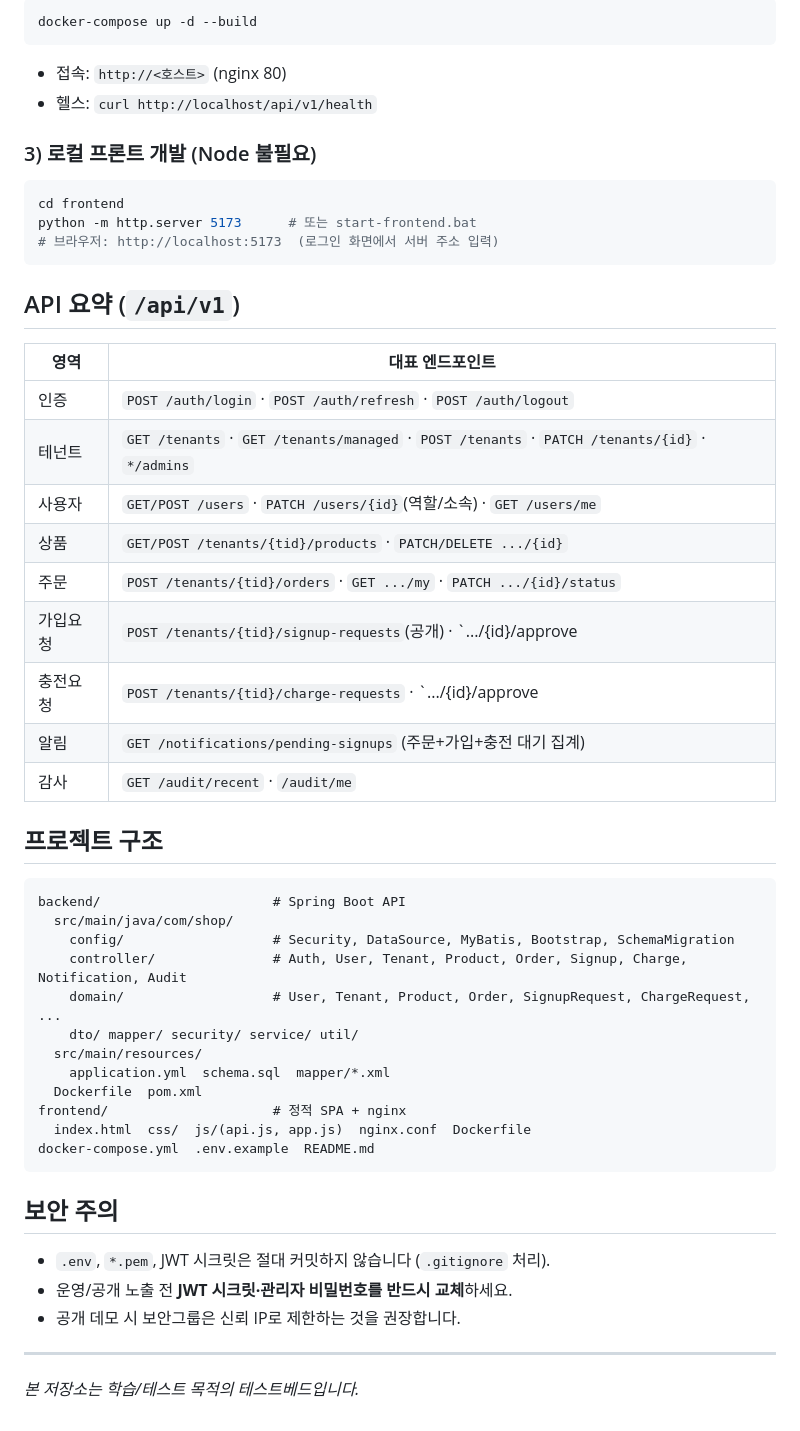
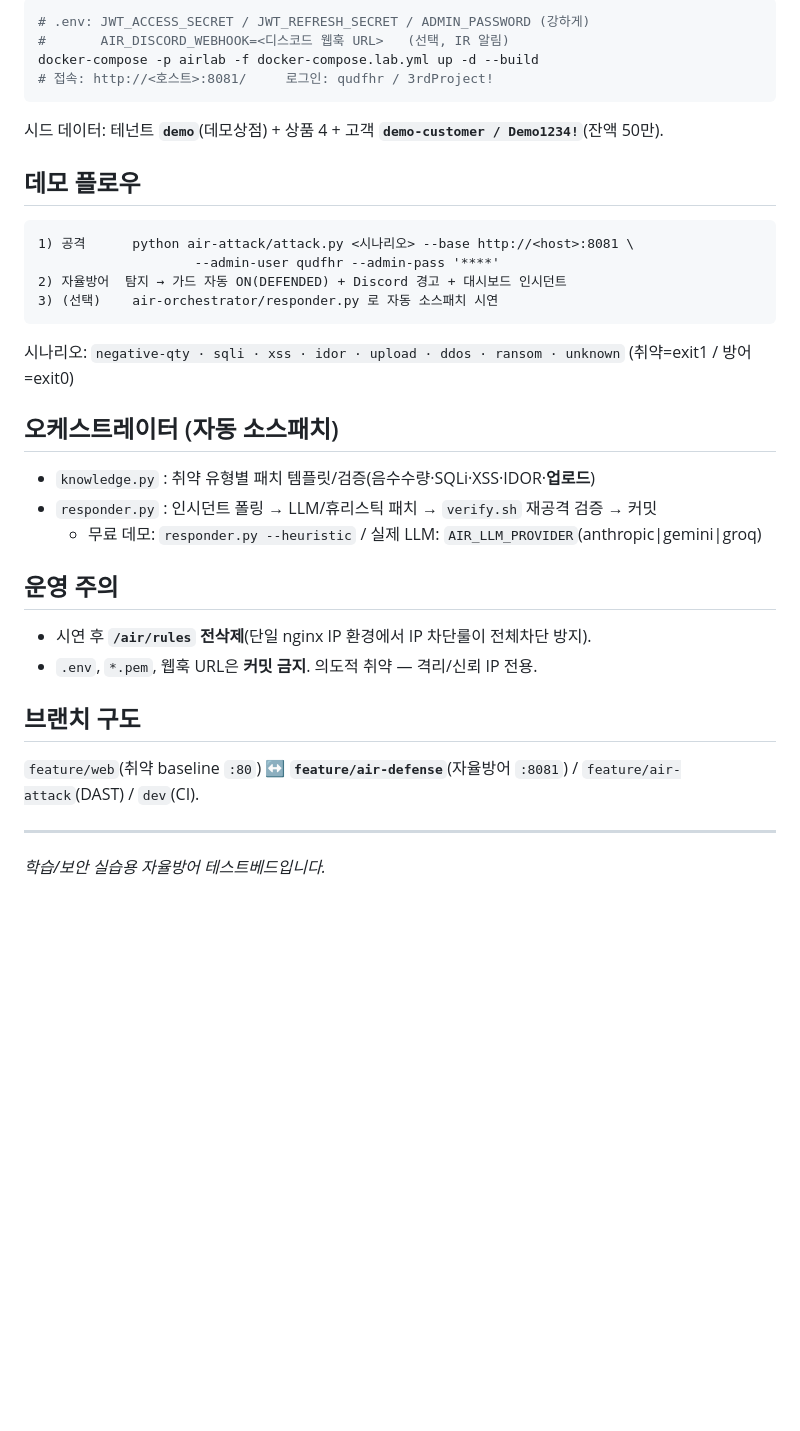
Before and after one commit to AIRsecu/AIR, a Markdown page: README.md, the part around one of its changes. GitHub-like rendering; blank space fills up the shorter version.

````diff
--- a/README.md
+++ b/README.md
@@ -57,52 +67,35 @@ cp .env.example .env
 ```bash
-docker-compose up -d --build
+# .env: JWT_ACCESS_SECRET / JWT_REFRESH_SECRET / ADMIN_PASSWORD (강하게)
+#       AIR_DISCORD_WEBHOOK=<디스코드 웹훅 URL>   (선택, IR 알림)
+docker-compose -p airlab -f docker-compose.lab.yml up -d --build
+# 접속: http://<호스트>:8081/     로그인: qudfhr / 3rdProject!
 ```
-- 접속: `http://<호스트>` (nginx 80)
-- 헬스: `curl http://localhost/api/v1/health`
+시드 데이터: 테넌트 **`demo`**(데모상점) + 상품 4 + 고객 **`demo-customer / Demo1234!`**(잔액 50만).
 
-### 3) 로컬 프론트 개발 (Node 불필요)
-```bash
-cd frontend
-python -m http.server 5173      # 또는 start-frontend.bat
-# 브라우저: http://localhost:5173  (로그인 화면에서 서버 주소 입력)
-```
-
-## API 요약 (`/api/v1`)
-
-| 영역 | 대표 엔드포인트 |
-|---|---|
-| 인증 | `POST /auth/login` · `POST /auth/refresh` · `POST /auth/logout` |
-| 테넌트 | `GET /tenants` · `GET /tenants/managed` · `POST /tenants` · `PATCH /tenants/{id}` · `*/admins` |
-| 사용자 | `GET/POST /users` · `PATCH /users/{id}`(역할/소속) · `GET /users/me` |
-| 상품 | `GET/POST /tenants/{tid}/products` · `PATCH/DELETE .../{id}` |
-| 주문 | `POST /tenants/{tid}/orders` · `GET .../my` · `PATCH .../{id}/status` |
-| 가입요청 | `POST /tenants/{tid}/signup-requests`(공개) · `.../{id}/approve|reject` |
-| 충전요청 | `POST /tenants/{tid}/charge-requests` · `.../{id}/approve|reject` |
-| 알림 | `GET /notifications/pending-signups` (주문+가입+충전 대기 집계) |
-| 감사 | `GET /audit/recent` · `/audit/me` |
-
-## 프로젝트 구조
+## 데모 플로우
 
 ```
-backend/                      # Spring Boot API
-  src/main/java/com/shop/
-    config/                   # Security, DataSource, MyBatis, Bootstrap, SchemaMigration
-    controller/               # Auth, User, Tenant, Product, Order, Signup, Charge, Notification, Audit
-    domain/                   # User, Tenant, Product, Order, SignupRequest, ChargeRequest, ...
-    dto/ mapper/ security/ service/ util/
-  src/main/resources/
-    application.yml  schema.sql  mapper/*.xml
-  Dockerfile  pom.xml
-frontend/                     # 정적 SPA + nginx
-  index.html  css/  js/(api.js, app.js)  nginx.conf  Dockerfile
-docker-compose.yml  .env.example  README.md
+1) 공격      python air-attack/attack.py <시나리오> --base http://<host>:8081 \
+                    --admin-user qudfhr --admin-pass '****'
+2) 자율방어  탐지 → 가드 자동 ON(DEFENDED) + Discord 경고 + 대시보드 인시던트
+3) (선택)    air-orchestrator/responder.py 로 자동 소스패치 시연
 ```
+시나리오: `negative-qty · sqli · xss · idor · upload · ddos · ransom · unknown` (취약=exit1 / 방어=exit0)
 
-## 보안 주의
+## 오케스트레이터 (자동 소스패치)
 
-- `.env`, `*.pem`, JWT 시크릿은 절대 커밋하지 않습니다 (`.gitignore` 처리).
-- 운영/공개 노출 전 **JWT 시크릿·관리자 비밀번호를 반드시 교체**하세요.
-- 공개 데모 시 보안그룹은 신뢰 IP로 제한하는 것을 권장합니다.
+- `knowledge.py` : 취약 유형별 패치 템플릿/검증(음수수량·SQLi·XSS·IDOR·**업로드**)
+- `responder.py` : 인시던트 폴링 → LLM/휴리스틱 패치 → `verify.sh` 재공격 검증 → 커밋
+  - 무료 데모: `responder.py --heuristic` / 실제 LLM: `AIR_LLM_PROVIDER`(anthropic|gemini|groq)
+
+## 운영 주의
+
+- 시연 후 **`/air/rules` 전삭제**(단일 nginx IP 환경에서 IP 차단룰이 전체차단 방지).
+- `.env`, `*.pem`, 웹훅 URL은 **커밋 금지**. 의도적 취약 — 격리/신뢰 IP 전용.
+
+## 브랜치 구도
+
+`feature/web`(취약 baseline `:80`) ↔ **`feature/air-defense`**(자율방어 `:8081`) / `feature/air-attack`(DAST) / `dev`(CI).
 
 ---
-_본 저장소는 학습/테스트 목적의 테스트베드입니다._
+_학습/보안 실습용 자율방어 테스트베드입니다._
````
Also changed, not shown: other parts of README.md (+53 -43 lines).
